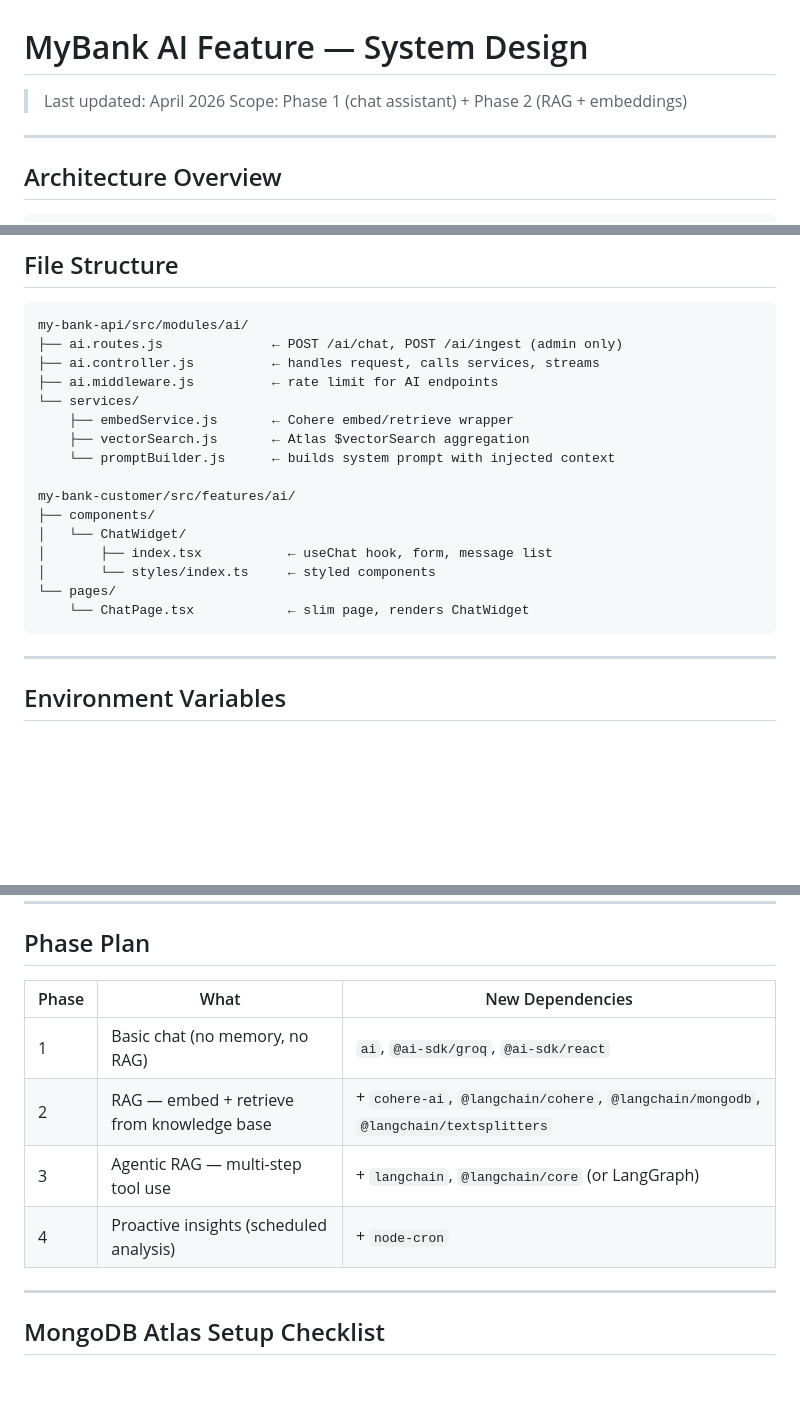
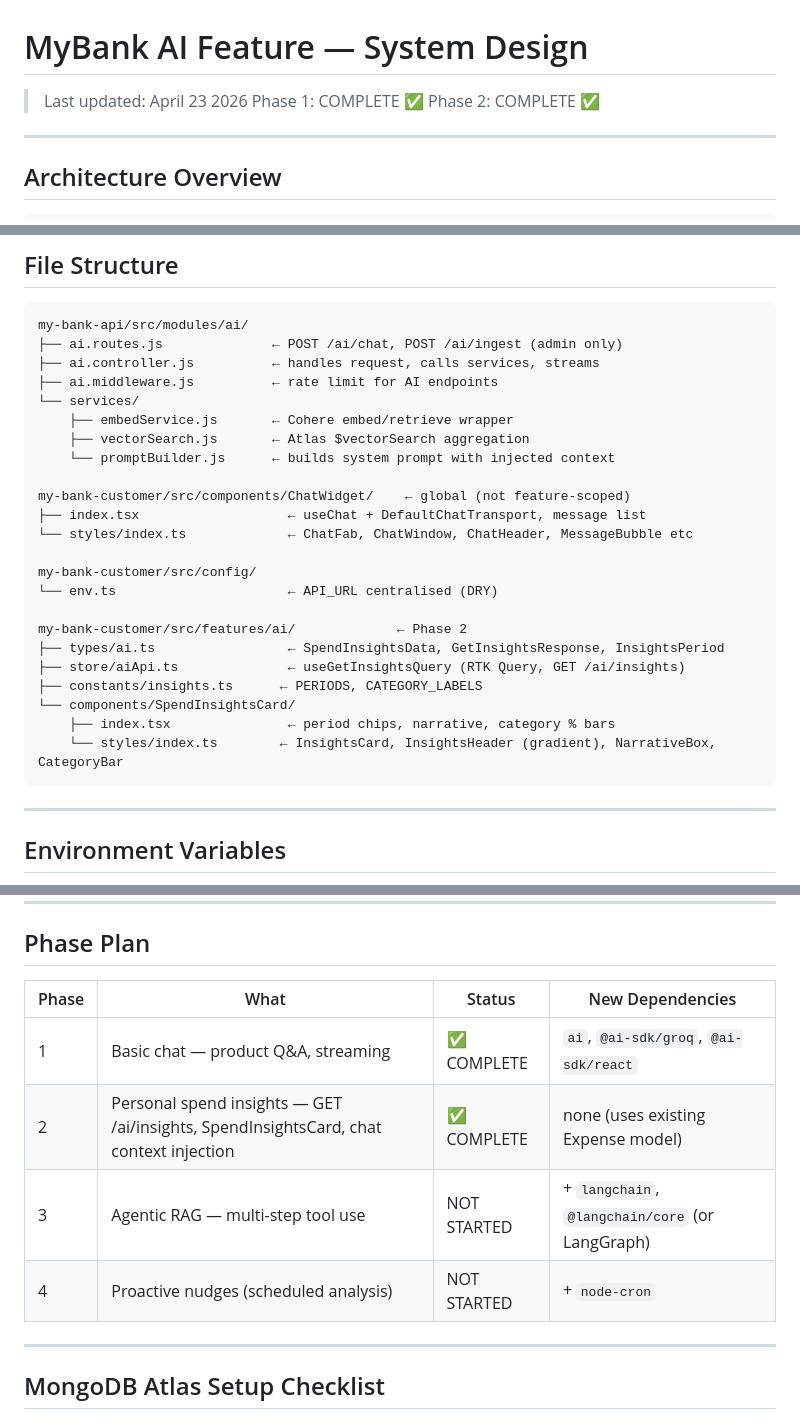
Before and after one commit to KhairiYusoff/my-bank-api, a Markdown page: .windsurf/plans/system-design.md, 3 parts joined by grey strips. Rendered like a GitHub page; blank space fills up the shorter version.

````diff
--- a/.windsurf/plans/system-design.md
+++ b/.windsurf/plans/system-design.md
@@ -1,7 +1,8 @@
 # MyBank AI Feature — System Design
 
-> Last updated: April 2026
-> Scope: Phase 1 (chat assistant) + Phase 2 (RAG + embeddings)
+> Last updated: April 23 2026
+> Phase 1: COMPLETE ✅
+> Phase 2: COMPLETE ✅
 
 ---
 
@@ -173,13 +176,20 @@ my-bank-api/src/modules/ai/
     ├── vectorSearch.js       ← Atlas $vectorSearch aggregation
     └── promptBuilder.js      ← builds system prompt with injected context
 
-my-bank-customer/src/features/ai/
-├── components/
-│   └── ChatWidget/
-│       ├── index.tsx           ← useChat hook, form, message list
-│       └── styles/index.ts     ← styled components
-└── pages/
-    └── ChatPage.tsx            ← slim page, renders ChatWidget
+my-bank-customer/src/components/ChatWidget/    ← global (not feature-scoped)
+├── index.tsx                   ← useChat + DefaultChatTransport, message list
+└── styles/index.ts             ← ChatFab, ChatWindow, ChatHeader, MessageBubble etc
+
+my-bank-customer/src/config/
+└── env.ts                      ← API_URL centralised (DRY)
+
+my-bank-customer/src/features/ai/             ← Phase 2
+├── types/ai.ts                 ← SpendInsightsData, GetInsightsResponse, InsightsPeriod
+├── store/aiApi.ts              ← useGetInsightsQuery (RTK Query, GET /ai/insights)
+├── constants/insights.ts      ← PERIODS, CATEGORY_LABELS
+└── components/SpendInsightsCard/
+    ├── index.tsx               ← period chips, narrative, category % bars
+    └── styles/index.ts        ← InsightsCard, InsightsHeader (gradient), NarrativeBox, CategoryBar
 ```
 
 ---
@@ -227,12 +237,12 @@ COHERE_API_KEY=xxxxxxxxxxxxxxxx
 
 ## Phase Plan
 
-| Phase | What | New Dependencies |
-|---|---|---|
-| 1 | Basic chat (no memory, no RAG) | `ai`, `@ai-sdk/groq`, `@ai-sdk/react` |
-| 2 | RAG — embed + retrieve from knowledge base | + `cohere-ai`, `@langchain/cohere`, `@langchain/mongodb`, `@langchain/textsplitters` |
-| 3 | Agentic RAG — multi-step tool use | + `langchain`, `@langchain/core` (or LangGraph) |
-| 4 | Proactive insights (scheduled analysis) | + `node-cron` |
+| Phase | What | Status | New Dependencies |
+|---|---|---|---|
+| 1 | Basic chat — product Q&A, streaming | ✅ COMPLETE | `ai`, `@ai-sdk/groq`, `@ai-sdk/react` |
+| 2 | Personal spend insights — GET /ai/insights, SpendInsightsCard, chat context injection | ✅ COMPLETE | none (uses existing Expense model) |
+| 3 | Agentic RAG — multi-step tool use | NOT STARTED | + `langchain`, `@langchain/core` (or LangGraph) |
+| 4 | Proactive nudges (scheduled analysis) | NOT STARTED | + `node-cron` |
 
 ---
 
````
Also changed, not shown: other parts of .windsurf/plans/system-design.md (+5 -3 lines), .windsurf/plans/ai-roadmap.md (+35 -20 lines).
